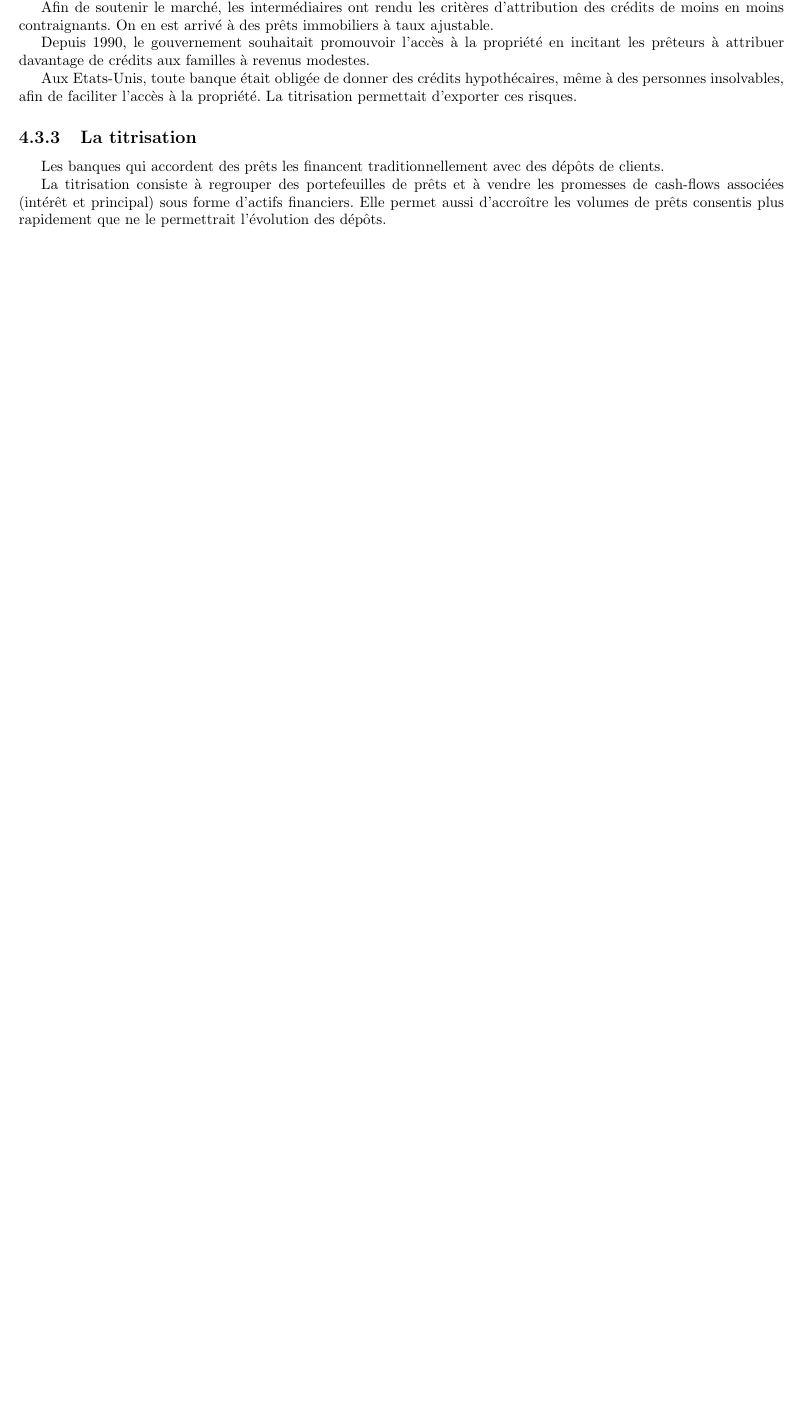
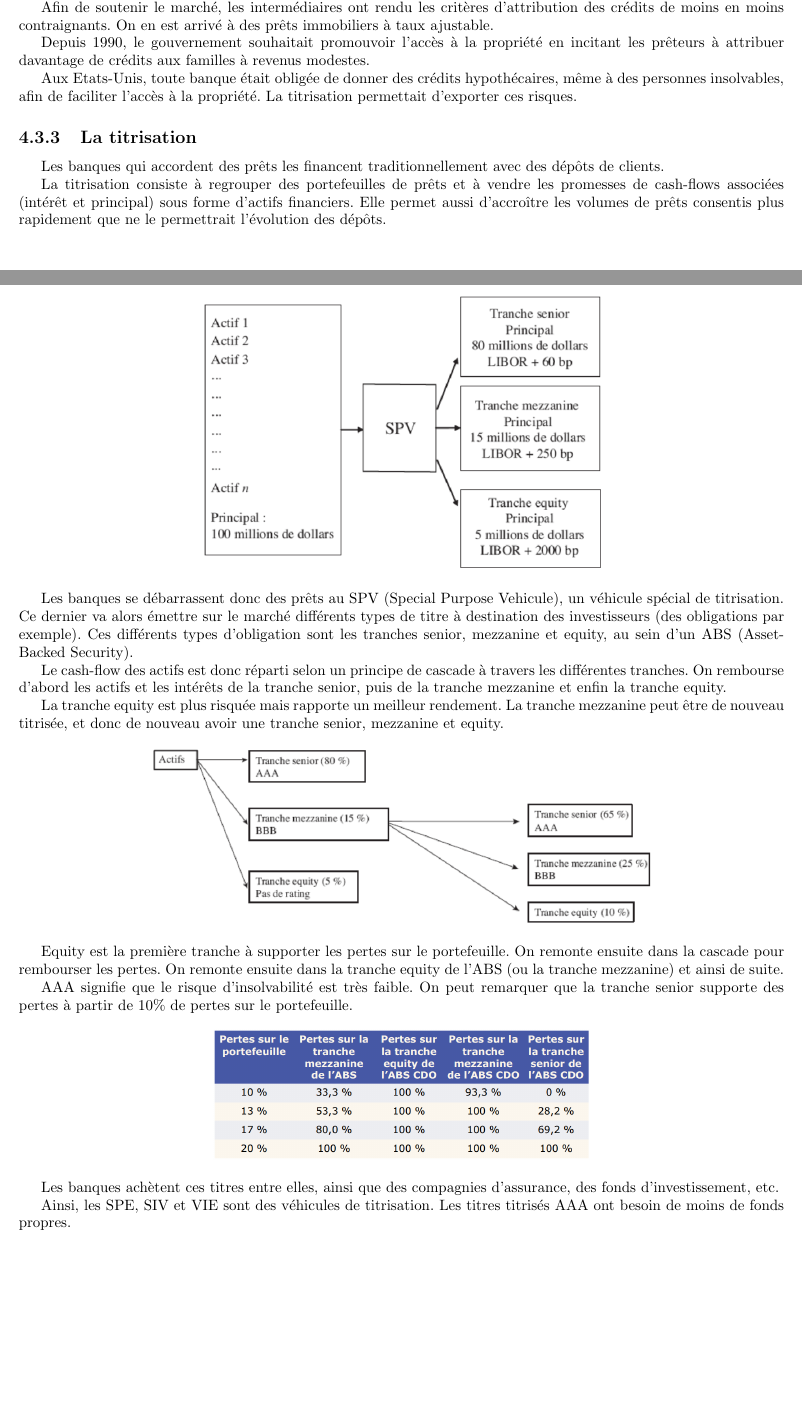
Before and after one commit to jipe47/EMF-synthese, a LaTeX document (main.tex, which reads 3-crise-financiere.tex): part of page 18 of 39 before the commit and two parts of pages 18 and 19 of 39 after it, the two joined at a grey line, cut so that both start at the same text, the shorter picture padded with empty space. Compiled offline with pdfLaTeX.

Commit message:
Complétion titrisation

```diff
--- a/3-crise-financiere.tex
+++ b/3-crise-financiere.tex
@@ -165,31 +165,51 @@ d'attribution des crédits de moins en moins contraignants. On en est arrivé à
 
 	\subsection{La titrisation}
 
-	Les banques qui accordent des prêts les financent
-traditionnellement avec des dépôts de clients.
+	Les banques qui accordent des prêts les financent traditionnellement avec des dépôts de clients.
 
 	La titrisation consiste à regrouper des portefeuilles de prêts et à vendre les promesses de cash-flows associées (intérêt et principal) sous forme d'actifs financiers. Elle permet aussi d'accroître les volumes de prêts consentis plus rapidement que ne le permettrait l'évolution des dépôts.
+
+	\dessinS{14}{.5}
+
+	Les banques se débarrassent donc des prêts au SPV (Special Purpose Vehicule), un véhicule spécial de titrisation. Ce dernier va alors émettre sur le marché différents types de titre à destination des investisseurs (des obligations par exemple). Ces différents types d'obligation sont les tranches senior, mezzanine et equity, au sein d'un ABS (Asset-Backed Security).
+
+	Le cash-flow des actifs est donc réparti selon un principe de cascade à travers les différentes tranches. On rembourse d'abord les actifs et les intérêts de la tranche senior, puis de la tranche mezzanine et enfin la tranche equity.
+
+	La tranche equity est plus risquée mais rapporte un meilleur rendement. La tranche mezzanine peut être de nouveau titrisée, et donc de nouveau avoir une tranche senior, mezzanine et equity.
+
+	\dessinS{15}{.5}
+
+	Equity est la première tranche à supporter les pertes sur le portefeuille. On remonte ensuite dans la cascade pour rembourser les pertes. On remonte ensuite dans la tranche equity  de l'ABS (ou la tranche mezzanine) et ainsi de suite.
+
+
+	AAA signifie que le risque d'insolvabilité est très faible. On peut remarquer que la tranche senior supporte des pertes à partir de 10\% de pertes sur le portefeuille.
+
+	\dessinS{16}{.35}
+
+	Les banques achètent ces titres entre elles, ainsi que des compagnies d'assurance, des fonds d'investissement, etc.
+
+	Ainsi, les SPE, SIV et VIE sont des véhicules de titrisation. Les titres titrisés AAA ont besoin de moins de fonds propres.
+
+	\dessinS{17}{.55}
+
+	Le collateral est le fait de mettre des titres en garantie lors de l'octroi de prêts. CDS signifie Credit Depot Swap.
 
 	\subsection{L'éclatement de la bulle immobilière}
 
 	Il y a eu une augmentation des défaillances sur les prêts hypothécaires, ce qui a entraîné des saisies immobilières et une dépréciation des actifs financiers liés aux crédits immobiliers.
 
-	Le marché interbancaire des emprunts de liquidités contre titres
-(repurchase agreements) et celui des billets de trésorerie adossés à des actifs (Asset- backed commercial papers) se sont grippés étant donné l'incertitude sur la valeur des titres utilisés comme collatéral.
+	Le marché interbancaire des emprunts de liquidités contre titres (repurchase agreements) et celui des billets de trésorerie adossés à des actifs (Asset- backed commercial papers) se sont grippés étant donné l'incertitude sur la valeur des titres utilisés comme collatéral.
 
-	Il y a eu de fortes tensions sur les taux d'intérêt et au final les banques et autres institutions financières ont brutalement cessé de se
-prêter les unes aux autres.
+	Il y a eu de fortes tensions sur les taux d'intérêt et au final les banques et autres institutions financières ont brutalement cessé de se prêter les unes aux autres.
 
 	\subsection{Les défaillances et la panique financière de 2008}
 
-	Il y a eu une détérioration des bilans bancaires. Pour se refinancer, les SIV émettent du papier commercial ABCP à court
-terme. Cependant, les SIV et les conduits ont été incapables de continuer à placer leur commercial paper.
+	Il y a eu une détérioration des bilans bancaires. Pour se refinancer, les SIV émettent du papier commercial ABCP à court terme. Cependant, les SIV et les conduits ont été incapables de continuer à placer leur commercial paper.
 
 	Du coup, l'impossibilité de se refinancer a tari le paiement des coupons. Le marché des ABCP et des repruchase agreements sont les premières sources de financement du système bancaire : assèchement dès le premier semestre 2007.
 
 
-	Si on récapitule les voies par lesquelles les bilans des banques et
-institutions financières ont pu être exposés à la dépréciation des actifs titrisés, on trouve 5 principaux canaux :
+	Si on récapitule les voies par lesquelles les bilans des banques et institutions financières ont pu être exposés à la dépréciation des actifs titrisés, on trouve 5 principaux canaux :
 
 	\begin{enumerate}
 		\item La banque a produit et vendu des titres adossés à des créances et elle a gardé pour compte propre des tranches superseniors notées AAA afin de structurer le total de ses actifs pondérés des risques (RWA) et de minimiser sa charge en capital réglementaire.
```
Also changed, not shown: 7-politique-monetaire.tex (+3 -10 lines), 8-produits-derives.tex (+5 -3 lines), images/14.png (added), images/15.png (added), images/16.png (added), images/17.png (added), images/6.png, main.pdf.
